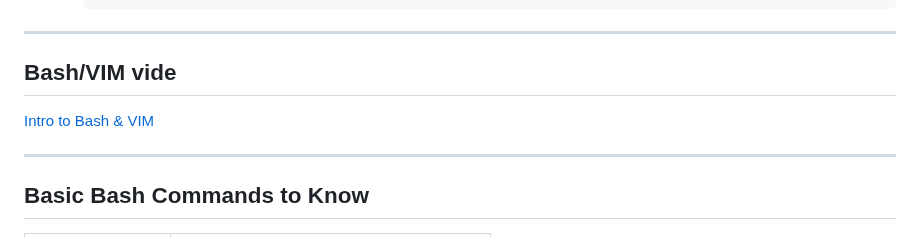
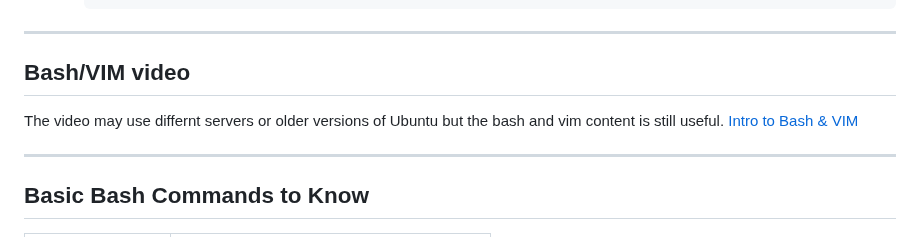
Before and after one commit to manloloy/ECE205Course, a Markdown page: CourseNotes/01a-Unix-Linux.md, the part around the change. Rendered like a GitHub page.

````diff
--- a/CourseNotes/01a-Unix-Linux.md
+++ b/CourseNotes/01a-Unix-Linux.md
@@ -93,7 +93,8 @@ To get your VM running, follow the instructions below:
      ```
 
 ---
-## Bash/VIM vide
+## Bash/VIM video
+The video may use differnt servers or older versions of Ubuntu but the bash and vim content is still useful.
 [Intro to Bash & VIM](https://drive.google.com/file/d/1n4sVdBegET4n0ZKzsyrBvtb8vUj7B2r2/view?usp=sharing)
 
 ---
````
